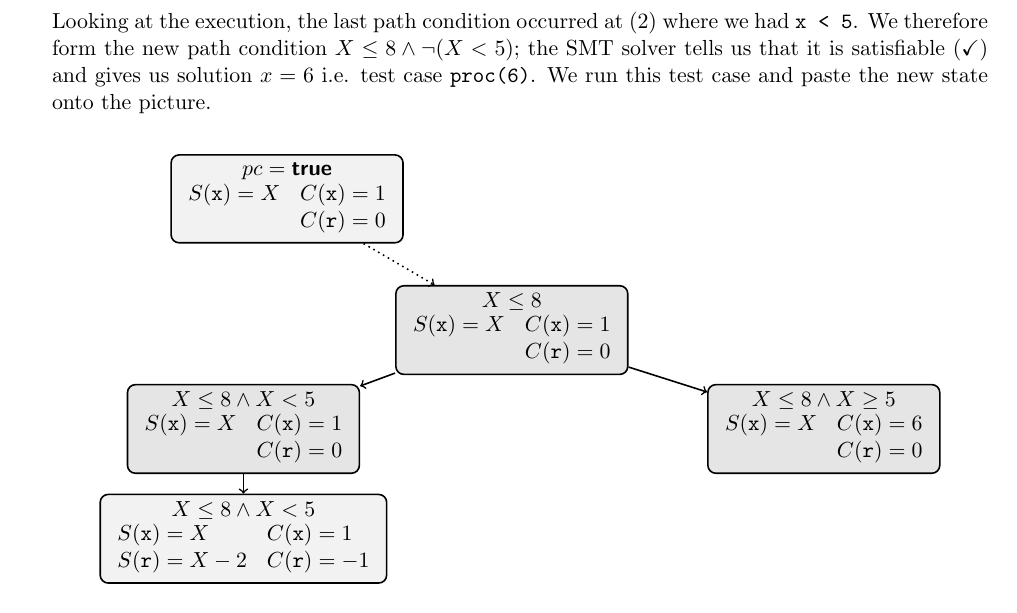
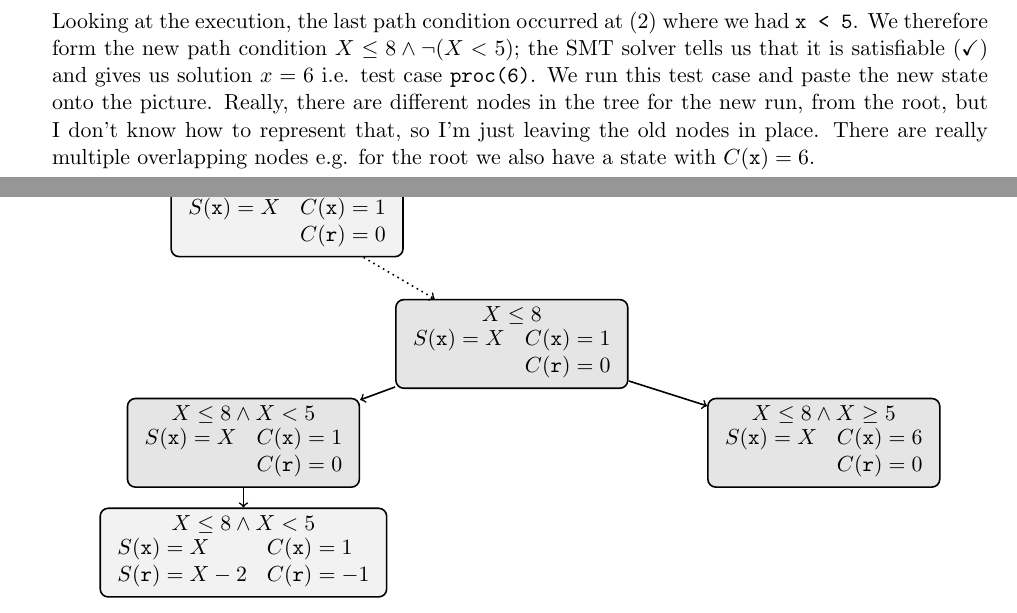
Before and after one commit to patricklam/stqam-2025, a LaTeX document (notes/L09.tex): part of page 9 of 17 before the commit and two parts of pages 9 and 10 of 17 after it, the two joined at a grey line, cut so that both start at the same text. Compiled offline with pdfLaTeX.

Commit message:
add comment about pasting

```diff
--- a/notes/L09.tex
+++ b/notes/L09.tex
@@ -750,6 +750,10 @@ test case \texttt{proc(1)}.
 Looking at the execution, the last path condition occurred at (2) where we had \texttt{x < 5}. We therefore form the new path condition
 $X \le 8 \wedge \neg(X < 5)$; the SMT solver tells us that it is satisfiable ($\checkmark$) and gives us solution $x = 6$ i.e. test case \texttt{proc(6)}.
 We run this test case and paste the new state onto the picture.
+Really, there are different nodes in the tree for the new run, from the root,
+but I don't know how to represent that, so I'm just leaving the old nodes in place.
+There are really multiple overlapping nodes e.g. for the root we also have
+a state with $C(\texttt{x}) = 6$.
 
 \begin{center}
 \begin{tikzpicture}[
```
Also changed, not shown: notes/L09.pdf.
